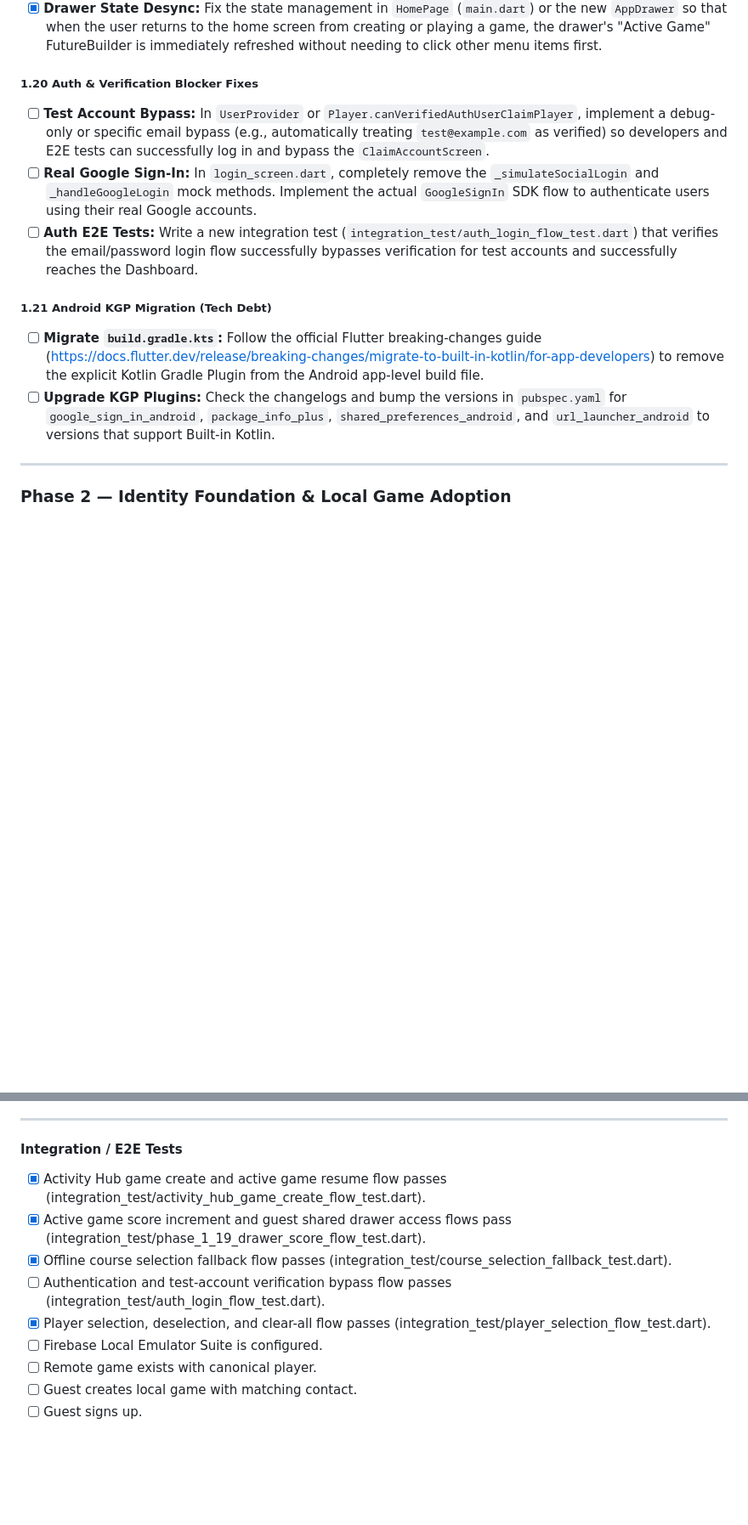
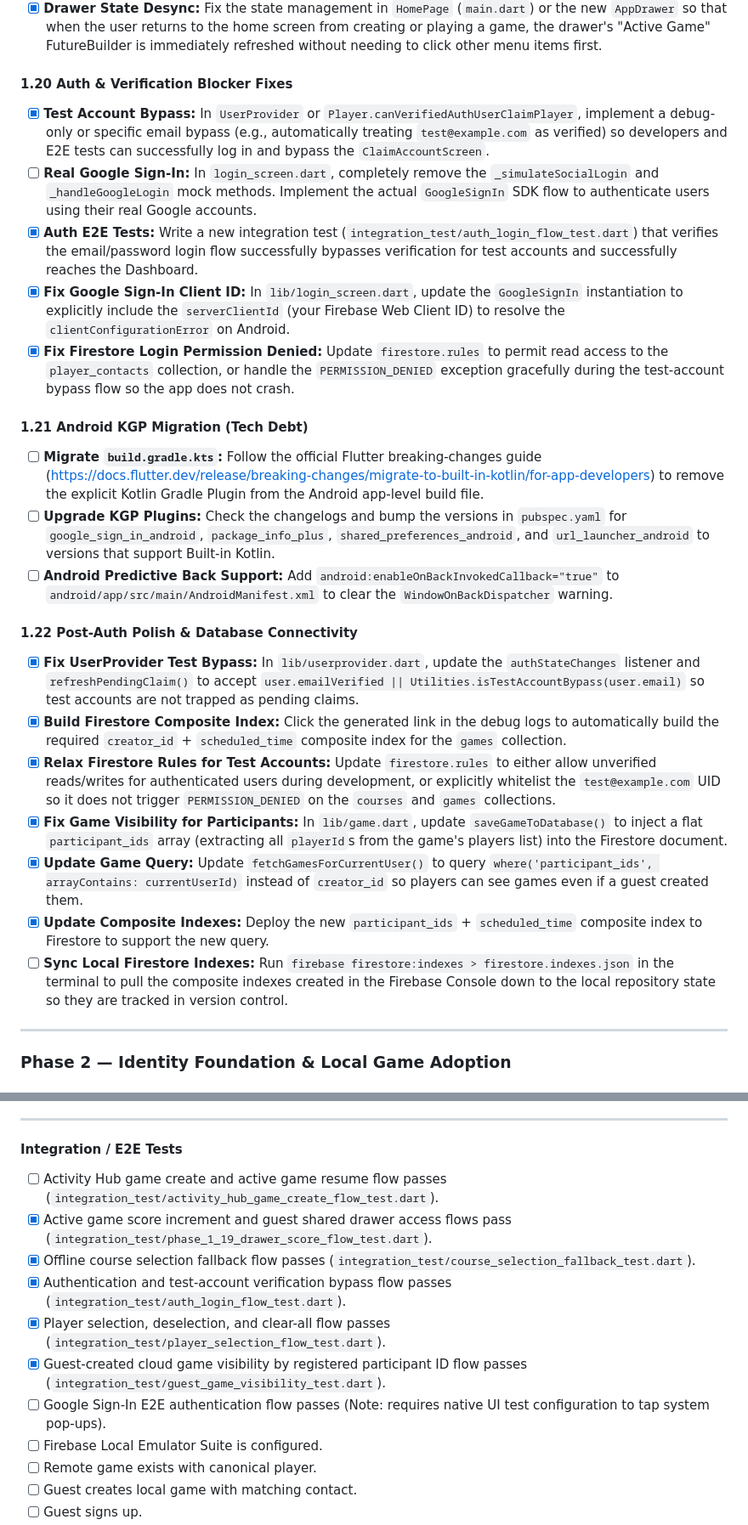
Before and after one commit to MrTaz/mini_golf_tracker, a Markdown page: docs/master-todo-list.md, 2 parts joined by grey strips. Shown at 85% size. GitHub-like rendering; blank space fills up the shorter version.

Commit message:
chore(todo): updated todo list - verified

```diff
--- a/docs/master-todo-list.md
+++ b/docs/master-todo-list.md
@@ -239,16 +239,29 @@ This roadmap consolidates all active TODOs, enhancement plans, testing plans, an
 * [x] **Guest Menu Bar Access:** Add the newly abstracted `AppDrawer` widget to the `Scaffold` of `PastGameDetailsScreen` (and any other standalone screens) so guests can always access the side menu, even on pushed routes.
 * [x] **Drawer State Desync:** Fix the state management in `HomePage` (`main.dart`) or the new `AppDrawer` so that when the user returns to the home screen from creating or playing a game, the drawer's "Active Game" FutureBuilder is immediately refreshed without needing to click other menu items first.
 
-##### 1.20 Auth & Verification Blocker Fixes
+#### 1.20 Auth & Verification Blocker Fixes
 
-* [ ] **Test Account Bypass:** In `UserProvider` or `Player.canVerifiedAuthUserClaimPlayer`, implement a debug-only or specific email bypass (e.g., automatically treating `test@example.com` as verified) so developers and E2E tests can successfully log in and bypass the `ClaimAccountScreen`.
+* [x] **Test Account Bypass:** In `UserProvider` or `Player.canVerifiedAuthUserClaimPlayer`, implement a debug-only or specific email bypass (e.g., automatically treating `test@example.com` as verified) so developers and E2E tests can successfully log in and bypass the `ClaimAccountScreen`.
 * [ ] **Real Google Sign-In:** In `login_screen.dart`, completely remove the `_simulateSocialLogin` and `_handleGoogleLogin` mock methods. Implement the actual `GoogleSignIn` SDK flow to authenticate users using their real Google accounts.
-* [ ] **Auth E2E Tests:** Write a new integration test (`integration_test/auth_login_flow_test.dart`) that verifies the email/password login flow successfully bypasses verification for test accounts and successfully reaches the Dashboard.
+* [x] **Auth E2E Tests:** Write a new integration test (`integration_test/auth_login_flow_test.dart`) that verifies the email/password login flow successfully bypasses verification for test accounts and successfully reaches the Dashboard.
+* [x] **Fix Google Sign-In Client ID:** In `lib/login_screen.dart`, update the `GoogleSignIn` instantiation to explicitly include the `serverClientId` (your Firebase Web Client ID) to resolve the `clientConfigurationError` on Android.
+* [x] **Fix Firestore Login Permission Denied:** Update `firestore.rules` to permit read access to the `player_contacts` collection, or handle the `PERMISSION_DENIED` exception gracefully during the test-account bypass flow so the app does not crash.
 
-##### 1.21 Android KGP Migration (Tech Debt)
+#### 1.21 Android KGP Migration (Tech Debt)
 
 * [ ] **Migrate `build.gradle.kts`:** Follow the official Flutter breaking-changes guide (<https://docs.flutter.dev/release/breaking-changes/migrate-to-built-in-kotlin/for-app-developers>) to remove the explicit Kotlin Gradle Plugin from the Android app-level build file.
 * [ ] **Upgrade KGP Plugins:** Check the changelogs and bump the versions in `pubspec.yaml` for `google_sign_in_android`, `package_info_plus`, `shared_preferences_android`, and `url_launcher_android` to versions that support Built-in Kotlin.
+* [ ] **Android Predictive Back Support:** Add `android:enableOnBackInvokedCallback="true"` to `android/app/src/main/AndroidManifest.xml` to clear the `WindowOnBackDispatcher` warning.
+
+#### 1.22 Post-Auth Polish & Database Connectivity
+
+* [x] **Fix UserProvider Test Bypass:** In `lib/userprovider.dart`, update the `authStateChanges` listener and `refreshPendingClaim()` to accept `user.emailVerified || Utilities.isTestAccountBypass(user.email)` so test accounts are not trapped as pending claims.
+* [x] **Build Firestore Composite Index:** Click the generated link in the debug logs to automatically build the required `creator_id` + `scheduled_time` composite index for the `games` collection.
+* [x] **Relax Firestore Rules for Test Accounts:** Update `firestore.rules` to either allow unverified reads/writes for authenticated users during development, or explicitly whitelist the `test@example.com` UID so it does not trigger `PERMISSION_DENIED` on the `courses` and `games` collections.
+* [x] **Fix Game Visibility for Participants:** In `lib/game.dart`, update `saveGameToDatabase()` to inject a flat `participant_ids` array (extracting all `playerId`s from the game's players list) into the Firestore document.
+* [x] **Update Game Query:** Update `fetchGamesForCurrentUser()` to query `where('participant_ids', arrayContains: currentUserId)` instead of `creator_id` so players can see games even if a guest created them.
+* [x] **Update Composite Indexes:** Deploy the new `participant_ids` + `scheduled_time` composite index to Firestore to support the new query.
+* [ ] **Sync Local Firestore Indexes:** Run `firebase firestore:indexes > firestore.indexes.json` in the terminal to pull the composite indexes created in the Firebase Console down to the local repository state so they are tracked in version control.
 
 ---
 
@@ -1050,11 +1070,13 @@ adoptLocalGames(Player loggedInUser, List<String> gameIdsToAdopt)
 
 #### Integration / E2E Tests
 
-* [x] Activity Hub game create and active game resume flow passes (integration_test/activity_hub_game_create_flow_test.dart).
-* [x] Active game score increment and guest shared drawer access flows pass (integration_test/phase_1_19_drawer_score_flow_test.dart).
-* [x] Offline course selection fallback flow passes (integration_test/course_selection_fallback_test.dart).
-* [ ] Authentication and test-account verification bypass flow passes (integration_test/auth_login_flow_test.dart).
-* [x] Player selection, deselection, and clear-all flow passes (integration_test/player_selection_flow_test.dart).
+* [ ] Activity Hub game create and active game resume flow passes (`integration_test/activity_hub_game_create_flow_test.dart`).
+* [x] Active game score increment and guest shared drawer access flows pass (`integration_test/phase_1_19_drawer_score_flow_test.dart`).
+* [x] Offline course selection fallback flow passes (`integration_test/course_selection_fallback_test.dart`).
+* [x] Authentication and test-account verification bypass flow passes (`integration_test/auth_login_flow_test.dart`).
+* [x] Player selection, deselection, and clear-all flow passes (`integration_test/player_selection_flow_test.dart`).
+* [x] Guest-created cloud game visibility by registered participant ID flow passes (`integration_test/guest_game_visibility_test.dart`).
+* [ ] Google Sign-In E2E authentication flow passes (Note: requires native UI test configuration to tap system pop-ups).
 * [ ] Firebase Local Emulator Suite is configured.
 * [ ] Remote game exists with canonical player.
 * [ ] Guest creates local game with matching contact.
```
Also changed, not shown: other parts of docs/master-todo-list.md (+10 -3 lines).
